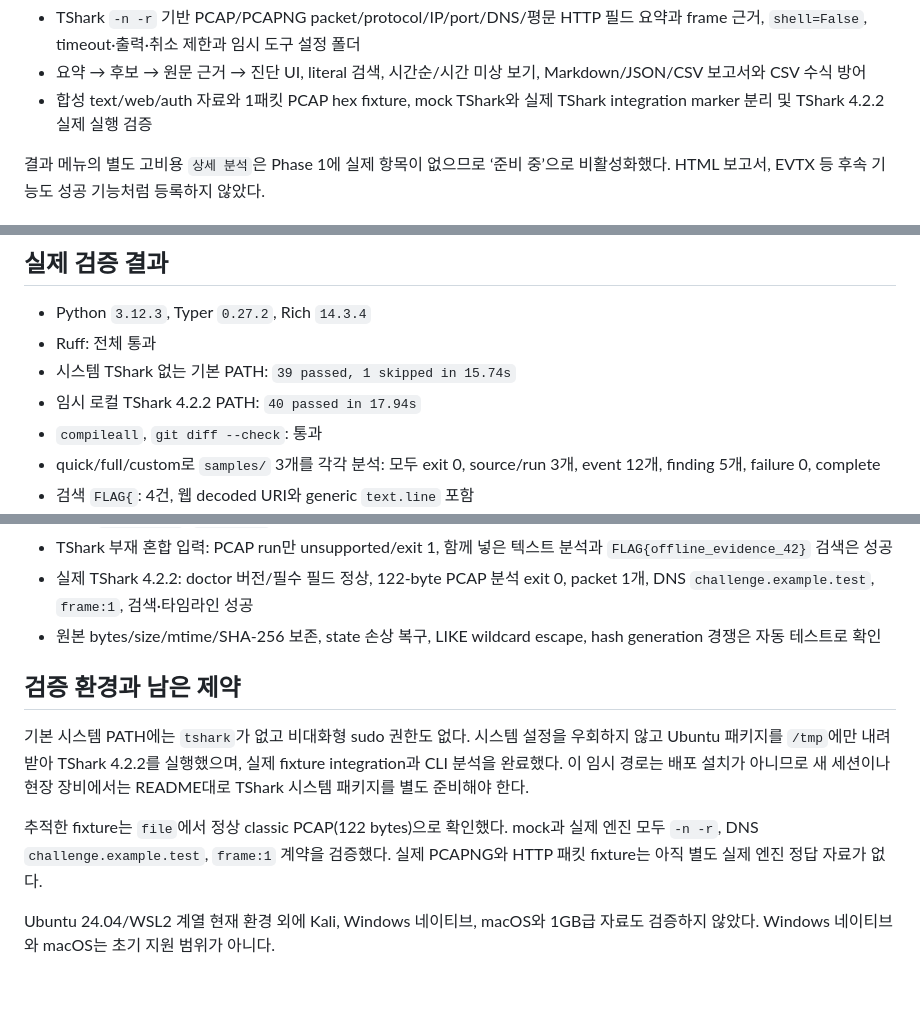
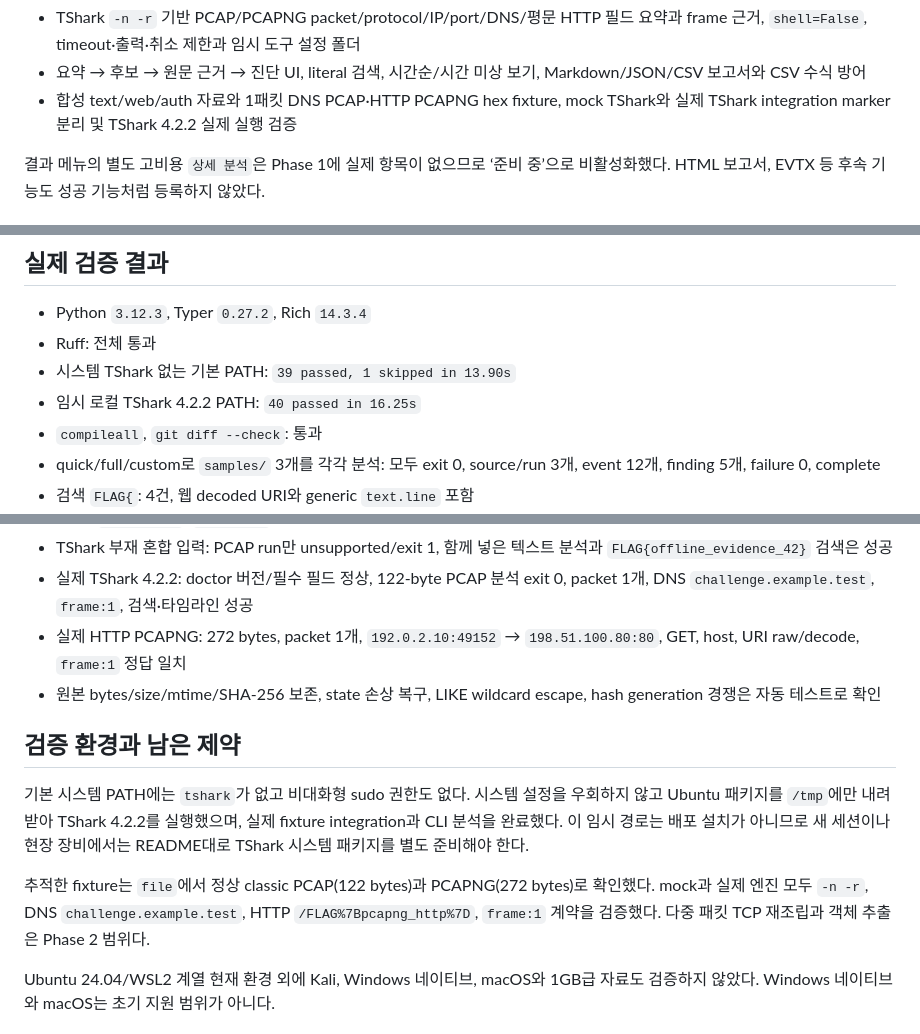
Before and after one commit to deploy103/fieldtrace, a Markdown page: docs/HANDOFF.md, 3 parts joined by grey strips. Rendered like a GitHub page; blank space fills up the shorter version.

```diff
--- a/docs/HANDOFF.md
+++ b/docs/HANDOFF.md
@@ -37,8 +37,8 @@
   frame 근거, `shell=False`, timeout·출력·취소 제한과 임시 도구 설정 폴더
 - 요약 → 후보 → 원문 근거 → 진단 UI, literal 검색, 시간순/시간 미상 보기,
   Markdown/JSON/CSV 보고서와 CSV 수식 방어
-- 합성 text/web/auth 자료와 1패킷 PCAP hex fixture, mock TShark와 실제 TShark
-  integration marker 분리 및 TShark 4.2.2 실제 실행 검증
+- 합성 text/web/auth 자료와 1패킷 DNS PCAP·HTTP PCAPNG hex fixture, mock TShark와
+  실제 TShark integration marker 분리 및 TShark 4.2.2 실제 실행 검증
 
 결과 메뉴의 별도 고비용 `상세 분석`은 Phase 1에 실제 항목이 없으므로 ‘준비 중’으로
 비활성화했다. HTML 보고서, EVTX 등 후속 기능도 성공 기능처럼 등록하지 않았다.
@@ -83,8 +83,8 @@ uv run pytest -q -m integration tests/test_tshark_integration.py
 
 - Python `3.12.3`, Typer `0.27.2`, Rich `14.3.4`
 - Ruff: 전체 통과
-- 시스템 TShark 없는 기본 PATH: `39 passed, 1 skipped in 15.74s`
-- 임시 로컬 TShark 4.2.2 PATH: `40 passed in 17.94s`
+- 시스템 TShark 없는 기본 PATH: `39 passed, 1 skipped in 13.90s`
+- 임시 로컬 TShark 4.2.2 PATH: `40 passed in 16.25s`
 - `compileall`, `git diff --check`: 통과
 - quick/full/custom로 `samples/` 3개를 각각 분석: 모두 exit 0, source/run 3개,
   event 12개, finding 5개, failure 0, complete
@@ -99,6 +99,8 @@ uv run pytest -q -m integration tests/test_tshark_integration.py
   `FLAG{offline_evidence_42}` 검색은 성공
 - 실제 TShark 4.2.2: doctor 버전/필수 필드 정상, 122-byte PCAP 분석 exit 0,
   packet 1개, DNS `challenge.example.test`, `frame:1`, 검색·타임라인 성공
+- 실제 HTTP PCAPNG: 272 bytes, packet 1개, `192.0.2.10:49152` →
+  `198.51.100.80:80`, GET, host, URI raw/decode, `frame:1` 정답 일치
 - 원본 bytes/size/mtime/SHA-256 보존, state 손상 복구, LIKE wildcard escape,
   hash generation 경쟁은 자동 테스트로 확인
 
@@ -109,9 +111,10 @@ uv run pytest -q -m integration tests/test_tshark_integration.py
 fixture integration과 CLI 분석을 완료했다. 이 임시 경로는 배포 설치가 아니므로 새
 세션이나 현장 장비에서는 README대로 TShark 시스템 패키지를 별도 준비해야 한다.
 
-추적한 fixture는 `file`에서 정상 classic PCAP(122 bytes)으로 확인했다. mock과 실제
-엔진 모두 `-n -r`, DNS `challenge.example.test`, `frame:1` 계약을 검증했다. 실제
-PCAPNG와 HTTP 패킷 fixture는 아직 별도 실제 엔진 정답 자료가 없다.
+추적한 fixture는 `file`에서 정상 classic PCAP(122 bytes)과 PCAPNG(272 bytes)로
+확인했다. mock과 실제 엔진 모두 `-n -r`, DNS `challenge.example.test`, HTTP
+`/FLAG%7Bpcapng_http%7D`, `frame:1` 계약을 검증했다. 다중 패킷 TCP 재조립과 객체
+추출은 Phase 2 범위다.
 
 Ubuntu 24.04/WSL2 계열 현재 환경 외에 Kali, Windows 네이티브, macOS와 1GB급 자료도
 검증하지 않았다. Windows 네이티브와 macOS는 초기 지원 범위가 아니다.
```
Also changed, not shown: other parts of docs/HANDOFF.md (+2 -2 lines), 개발일지.md (+24 -2 lines).
